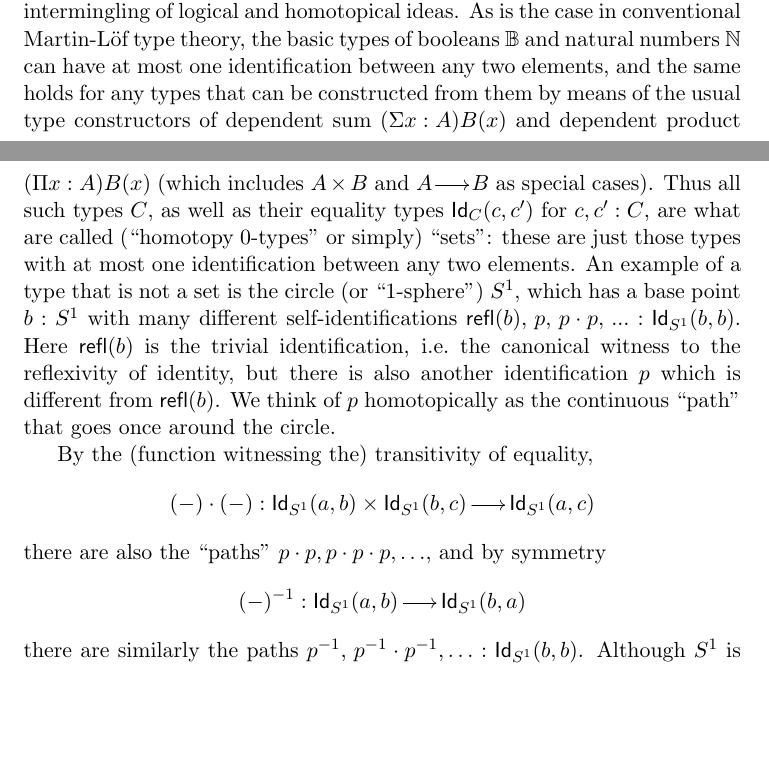
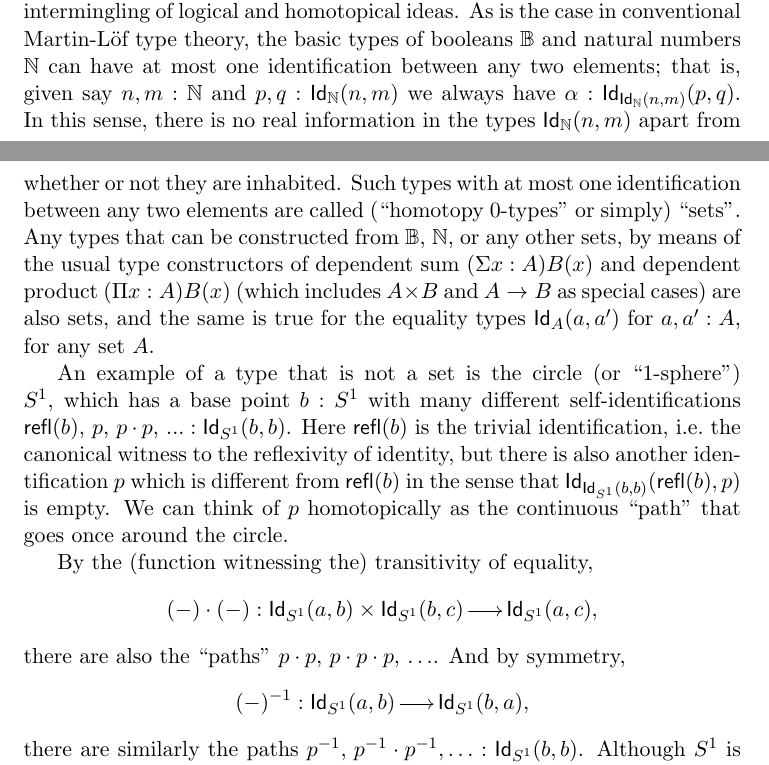
Before and after one commit to awodey/SigLog, a LaTeX document (siglog.tex): two parts of pages 2 and 3 of 6, joined at a grey line, cut so that both start at the same text, the shorter picture padded with empty space. Compiled offline with pdfLaTeX.

Commit message:
added a bit
to the example

```diff
--- a/siglog.tex
+++ b/siglog.tex
@@ -108,18 +108,20 @@ this leads to vv's formulation of equality as *identification*, in particular tr
 
 *******************
 
-This is not the place for a systematic introduction (for that, see \cite{HoTTbook}), or even a general survey (such as \cite{apw,pw}), but a brief example may serve to convey a bit of the flavor of the new approach, especially the distinctive intermingling of logical and homotopical ideas.  As is the case in conventional Martin-L\"of type theory, the basic types of booleans $\B$ and natural numbers $\N$ can have at most one identification between any two elements, and the same holds for any types that can be constructed from them by means of the usual type constructors of dependent sum $(\Sigma{x:A})B(x)$ and dependent product $(\Pi{x:A})B(x)$ (which includes $A\times B$ and $A\to B$ as special cases).  Thus all such types $C$, as well as their equality types $\id{C}(c,c')$ for $c,c':C$, are what are called (``homotopy 0-types'' or simply) ``sets'': these are just those types with at most one identification between any two elements.  An example of a type that is not a set is the circle (or ``$1$-sphere'') $S^1$, which has a base point $b: S^1$ with many different self-identifications $\refl(b),\, p,\, p\cdot p,\, ... :\id{S^1}(b,b)$.  Here $\refl(b)$ is the trivial identification, i.e.\ the canonical witness to the reflexivity of identity, but there is also another identification $p$ which is different from $\refl(b)$.  We think of $p$ homotopically as the continuous ``path" that goes once around the circle.
+This is not the place for a systematic introduction (for that, see \cite{HoTTbook}), or even a general survey (such as \cite{apw,pw}), but a brief example may serve to convey a bit of the flavor of the new approach, especially the distinctive intermingling of logical and homotopical ideas.  As is the case in conventional Martin-L\"of type theory, the basic types of booleans $\B$ and natural numbers $\N$ can have at most one identification between any two elements; that is, given say $n, m : \N$ and $p,q: \id{\N}(n,m)$ we always have $\alpha:\id{\id{\N}(n,m)}(p,q)$.  In this sense, there is no real information in the types $\id{\N}(n,m)$ apart from whether or not they are inhabited.  Such types with at most one identification between any two elements are called (``homotopy 0-types'' or simply) ``sets''.  Any types that can be constructed from $\B$, $\N$, or any other sets, by means of the usual type constructors of dependent sum $(\Sigma{x:A})B(x)$ and dependent product $(\Pi{x:A})B(x)$ (which includes $A\times B$ and $A\rightarrow B$ as special cases) are also sets, and the same is true for the equality types $\id{A}(a,a')$ for $a,a':A$, for any set $A$.
+
+ An example of a type that is not a set is the circle (or ``$1$-sphere'') $S^1$, which has a base point $b: S^1$ with many different self-identifications $\refl(b),\, p,\, p\cdot p,\, ... :\id{S^1}(b,b)$.  Here $\refl(b)$ is the trivial identification, i.e.\ the canonical witness to the reflexivity of identity, but there is also another identification $p$ which is different from $\refl(b)$ in the sense that $\id{\id{S^1}(b,b)}(\refl(b), p)$ is empty.  We can think of $p$ homotopically as the continuous ``path" that goes once around the circle.
 
 %
 % draw a circle here, with b and p indicated"
 %
 By the (function witnessing the) transitivity of equality,
 \[
-(-)\cdot(-) : \id{S^1}(a,b) \times \id{S^1}(b,c)\to \id{S^1}(a,c)
+(-)\cdot(-) : \id{S^1}(a,b) \times \id{S^1}(b,c)\to \id{S^1}(a,c),
 \]
- there are also the ``paths'' $p\cdot p, p\cdot p\cdot p, \ldots$, and by symmetry
+ there are also the ``paths'' $p\cdot p,\, p\cdot p\cdot p,\, \ldots$.   And by symmetry,
  \[
- (-)^{-1}:\id{S^1}(a,b) \to \id{S^1}(b,a)
+ (-)^{-1}:\id{S^1}(a,b) \to \id{S^1}(b,a),
  \]
  there are similarly the paths $p^{-1},\, p^{-1}\cdot p^{-1}, \ldots :\id{S^1}(b,b)$.  Although $S^1$ is therefore not a set, it can be shown that $\id{S^1}(b,b)$ is one; that is, the types $\id{\id{S^1}(b,b)}(x,y)$ are either inhabited (by reflexivities) or empty, depending on whether or not $x=y$, for all $x,y : \id{S^1}(b,b)$ --- we say that $S^1$ is a ``(homotopy) 1-type".  This fact follows from the specification of $S^1$ as a new kind of \emph{higher} inductive type, generalizing the usual specification of the natural numbers and similar structures.  For $S^1$, the inductive specification essentially says that it is the type freely generated by the base point $b:S^1$ and the loop $p:\id{S^1}(b,b)$, in the same sense that the usual inductive specification of $\N$ says that it is the type freely generated by $0:\N$ and the succesor function $s:\N\to\N$.
 
```
Also changed, not shown: siglog.tex (4 more changed lines).
